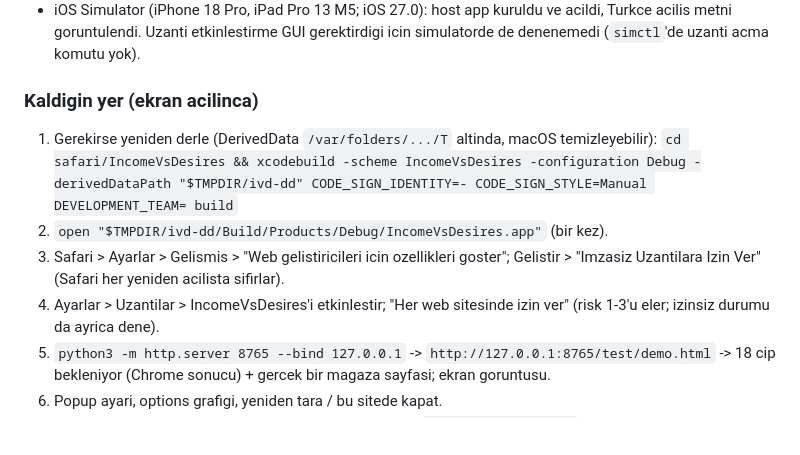
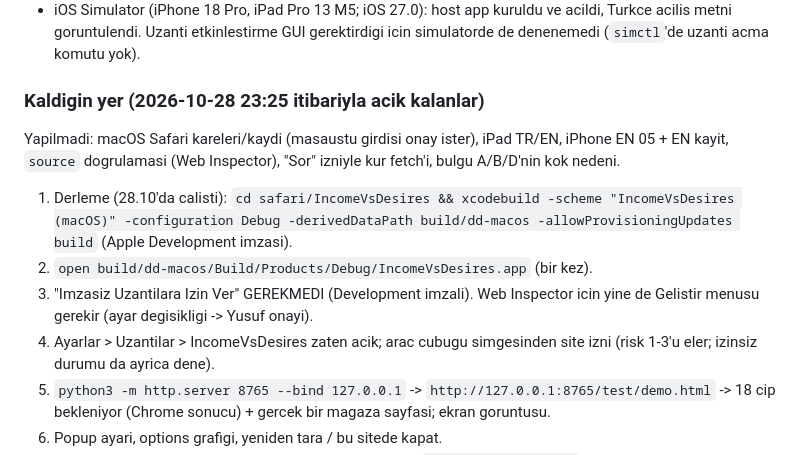
Before and after one commit to hamarat52/income-vs-desires, a Markdown page: ARCHITECTURE.md, the part around one of its changes. GitHub-like rendering; blank space fills up the shorter version.

```diff
--- a/ARCHITECTURE.md
+++ b/ARCHITECTURE.md
@@ -151,16 +194,19 @@ Gozlenenler (headless):
   Turkce acilis metni goruntulendi. Uzanti etkinlestirme GUI gerektirdigi icin
   simulatorde de denenemedi (`simctl`'de uzanti acma komutu yok).
 
-### Kaldigin yer (ekran acilinca)
+### Kaldigin yer (2026-10-28 23:25 itibariyla acik kalanlar)
 
-1. Gerekirse yeniden derle (DerivedData `/var/folders/.../T` altinda, macOS
-   temizleyebilir): `cd safari/IncomeVsDesires && xcodebuild -scheme IncomeVsDesires
-   -configuration Debug -derivedDataPath "$TMPDIR/ivd-dd" CODE_SIGN_IDENTITY=-
-   CODE_SIGN_STYLE=Manual DEVELOPMENT_TEAM= build`
-2. `open "$TMPDIR/ivd-dd/Build/Products/Debug/IncomeVsDesires.app"` (bir kez).
-3. Safari > Ayarlar > Gelismis > "Web gelistiricileri icin ozellikleri goster";
-   Gelistir > "Imzasiz Uzantilara Izin Ver" (Safari her yeniden acilista sifirlar).
-4. Ayarlar > Uzantilar > IncomeVsDesires'i etkinlestir; "Her web sitesinde izin ver"
+Yapilmadi: macOS Safari kareleri/kaydi (masaustu girdisi onay ister), iPad TR/EN,
+iPhone EN 05 + EN kayit, `source` dogrulamasi (Web Inspector), "Sor" izniyle kur fetch'i,
+bulgu A/B/D'nin kok nedeni.
+
+1. Derleme (28.10'da calisti): `cd safari/IncomeVsDesires && xcodebuild -scheme
+   "IncomeVsDesires (macOS)" -configuration Debug -derivedDataPath build/dd-macos
+   -allowProvisioningUpdates build` (Apple Development imzasi).
+2. `open build/dd-macos/Build/Products/Debug/IncomeVsDesires.app` (bir kez).
+3. "Imzasiz Uzantilara Izin Ver" GEREKMEDI (Development imzali). Web Inspector icin
+   yine de Gelistir menusu gerekir (ayar degisikligi -> Yusuf onayi).
+4. Ayarlar > Uzantilar > IncomeVsDesires zaten acik; arac cubugu simgesinden site izni
    (risk 1-3'u eler; izinsiz durumu da ayrica dene).
 5. `python3 -m http.server 8765 --bind 127.0.0.1` -> `http://127.0.0.1:8765/test/demo.html`
    -> 18 cip bekleniyor (Chrome sonucu) + gercek bir magaza sayfasi; ekran goruntusu.
```
Also changed, not shown: other parts of ARCHITECTURE.md (+49 -6 lines), store/README.md (+5 -1 lines).
